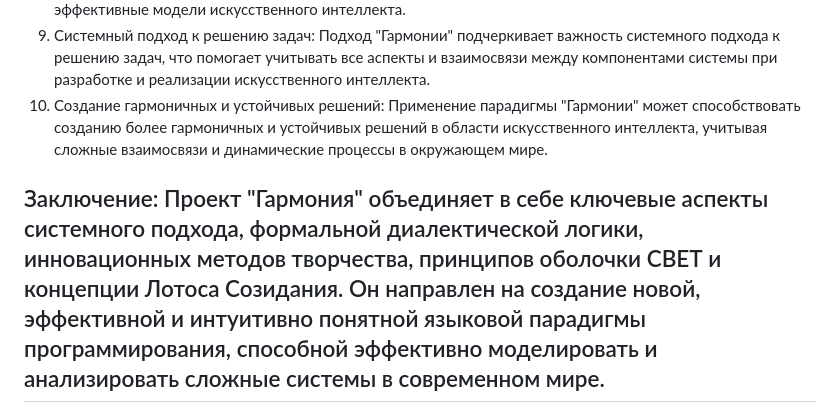
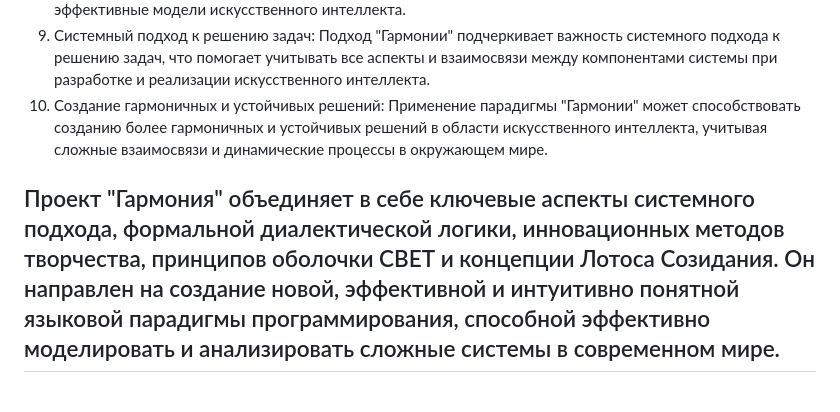
Before and after one commit to NOVEYA-UA/Harmony-Development-FDL, a Markdown page: ИНЖЕНЕРНАЯ ФИЛОСОФИЯ/harmony.md, the part around the change. GitHub-like rendering.

Commit message:
Update harmony.md
Signed-off-by: NOVEYA <ngoisigma@gmail.com>

```diff
--- a/ИНЖЕНЕРНАЯ ФИЛОСОФИЯ/harmony.md
+++ b/ИНЖЕНЕРНАЯ ФИЛОСОФИЯ/harmony.md
@@ -82,7 +82,6 @@
 4. Системный подход к решению задач: Подход "Гармонии" подчеркивает важность системного подхода к решению задач, что помогает учитывать все аспекты и взаимосвязи между компонентами системы при разработке и реализации искусственного интеллекта.
 5. Создание гармоничных и устойчивых решений: Применение парадигмы "Гармонии" может способствовать созданию более гармоничных и устойчивых решений в области искусственного интеллекта, учитывая сложные взаимосвязи и динамические процессы в окружающем мире.
 
-Заключение:
 Проект "Гармония" объединяет в себе ключевые аспекты системного подхода, формальной диалектической логики, инновационных методов творчества, принципов оболочки СВЕТ и концепции Лотоса Созидания. Он направлен на создание новой, эффективной и интуитивно понятной языковой парадигмы программирования, способной эффективно моделировать и анализировать сложные системы в современном мире.
 ---
 
```
